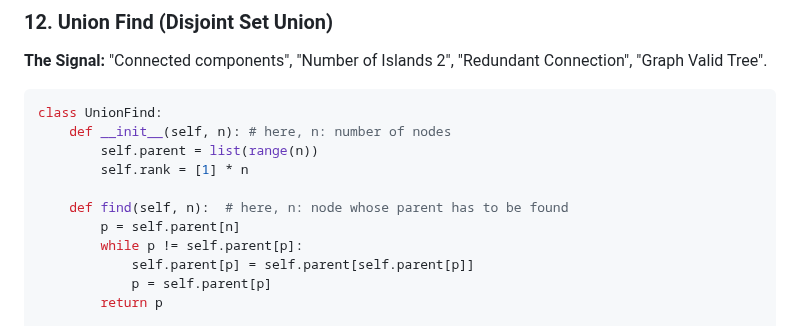
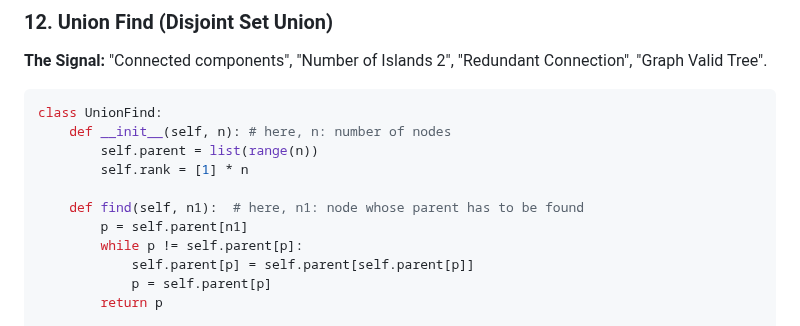
Before and after one commit to rushabhT3/books-and-notes, a Markdown page: patterns/GEMINI_GOOGLE.md, the part around the change. Rendered like a GitHub page.

Commit message:
update(union set)

```diff
--- a/patterns/GEMINI_GOOGLE.md
+++ b/patterns/GEMINI_GOOGLE.md
@@ -472,8 +472,8 @@ class UnionFind:
         self.parent = list(range(n))
         self.rank = [1] * n
 
-    def find(self, n):  # here, n: node whose parent has to be found
-        p = self.parent[n]
+    def find(self, n1):  # here, n1: node whose parent has to be found
+        p = self.parent[n1]
         while p != self.parent[p]:
             self.parent[p] = self.parent[self.parent[p]]
             p = self.parent[p]
```
